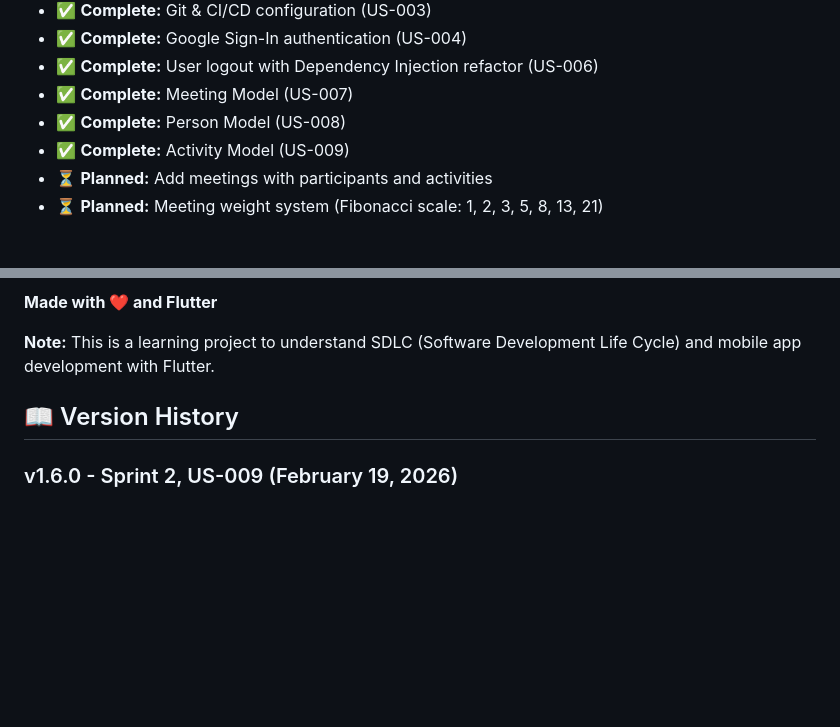
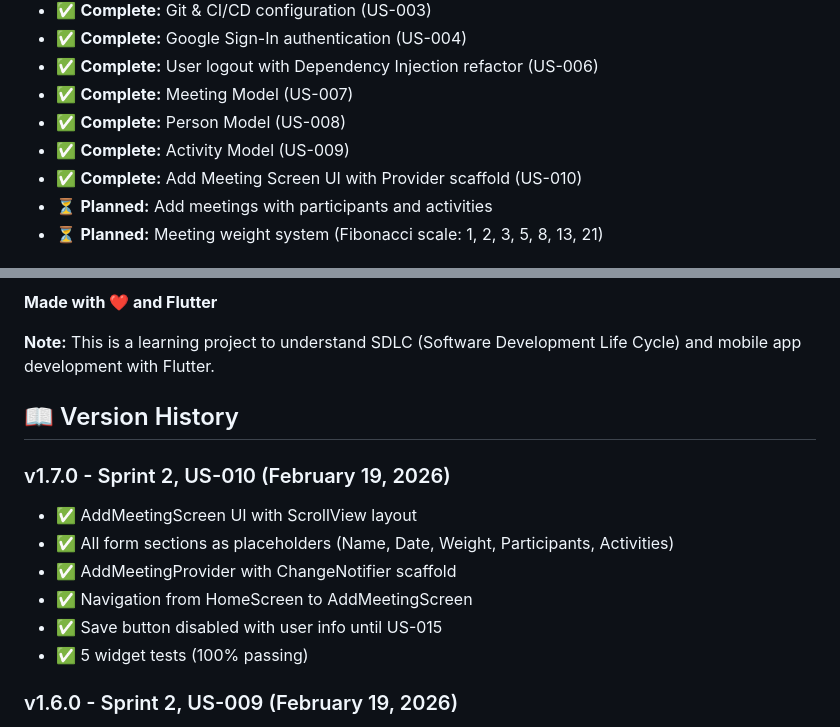
Before and after one commit to aleksanderginalski/Friendsheet-App, a Markdown page: README.md, 2 parts joined by grey strips. Rendered like a GitHub page; blank space fills up the shorter version.

Commit message:
docs: update documentation for US-010 Add Meeting Screen UI
- README: version history v1.7.0, features status updated
- BACKLOG: US-010 marked as COMPLETED with all tasks checked
- code_snippets: added ChangeNotifierProvider scoped to screen pattern

```diff
--- a/README.md
+++ b/README.md
@@ -22,6 +22,7 @@ Friendsheet is a mobile application that helps you track meetings with friends a
 - ✅ **Complete:** Meeting Model (US-007)
 - ✅ **Complete:** Person Model (US-008)
 - ✅ **Complete:** Activity Model (US-009)
+- ✅ **Complete:** Add Meeting Screen UI with Provider scaffold (US-010)
 - ⏳ **Planned:** Add meetings with participants and activities
 - ⏳ **Planned:** Meeting weight system (Fibonacci scale: 1, 2, 3, 5, 8, 13, 21)
 
@@ -224,6 +225,14 @@ Project Link: [https://github.com/aleksanderginalski/friendsheet-app](https://gi
 
 ## 📖 Version History
 
+### v1.7.0 - Sprint 2, US-010 (February 19, 2026)
+- ✅ AddMeetingScreen UI with ScrollView layout
+- ✅ All form sections as placeholders (Name, Date, Weight, Participants, Activities)
+- ✅ AddMeetingProvider with ChangeNotifier scaffold
+- ✅ Navigation from HomeScreen to AddMeetingScreen
+- ✅ Save button disabled with user info until US-015
+- ✅ 5 widget tests (100% passing)
+
 ### v1.6.0 - Sprint 2, US-009 (February 19, 2026)
 - ✅ Activity Model implemented with Freezed
 - ✅ Global/private activity pattern (isGlobal + userId: null)
```
